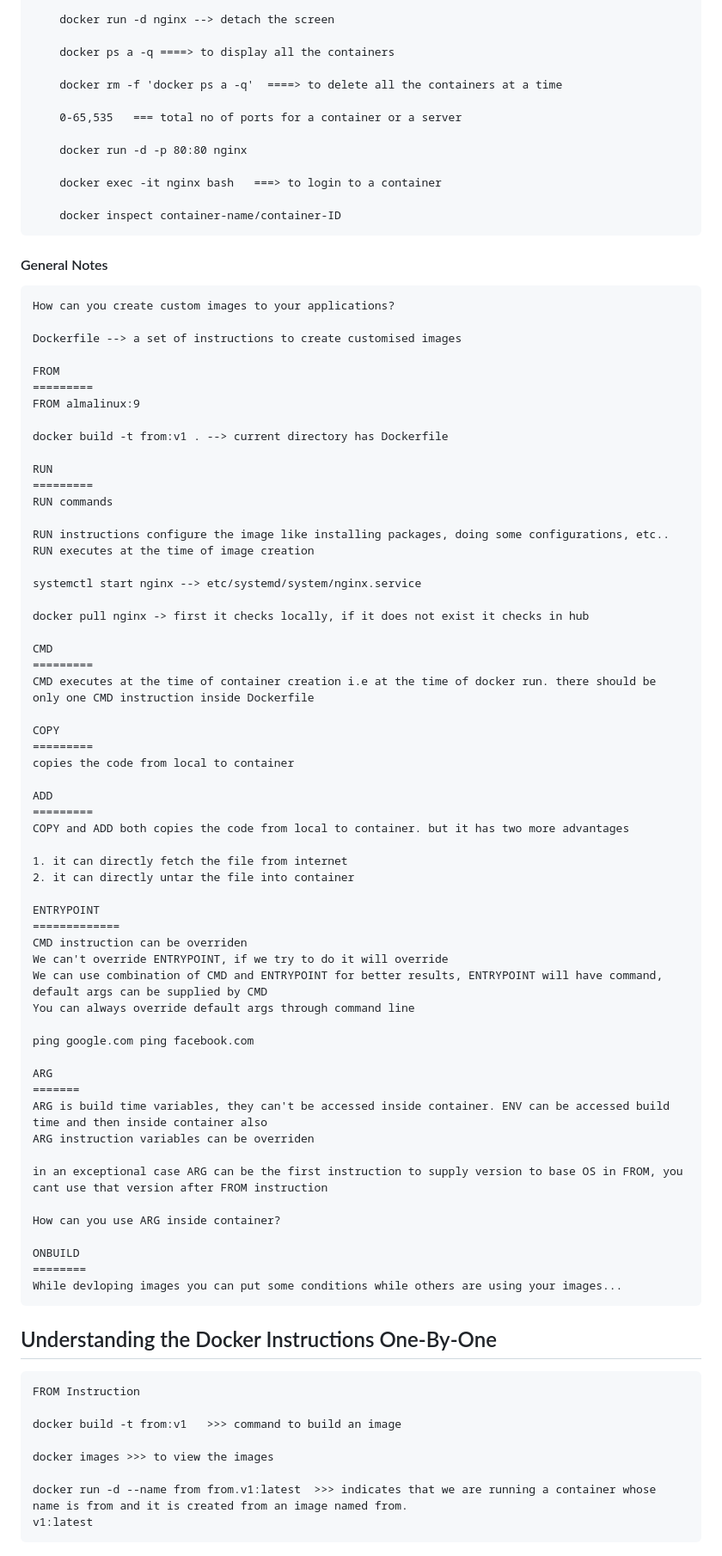
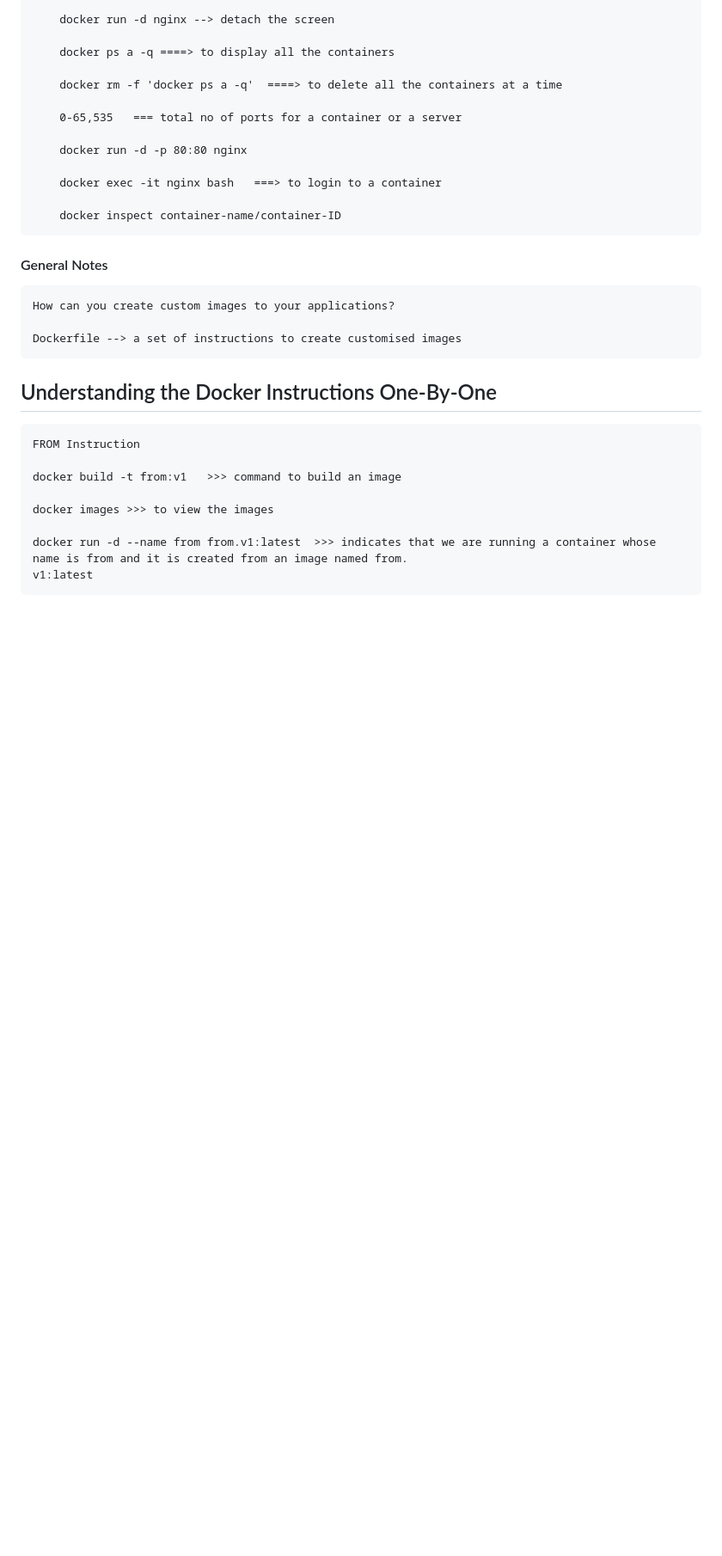
Before and after one commit to Naga0848/Dockerfiles, a Markdown page: README.md, the part around the change printed below. Shown: that part at 86% size. GitHub-like rendering; blank space fills up the shorter version.

```diff
--- a/README.md
+++ b/README.md
@@ -71,59 +71,7 @@
 
     Dockerfile --> a set of instructions to create customised images
 
-    FROM
-    =========
-    FROM almalinux:9
 
-    docker build -t from:v1 . --> current directory has Dockerfile
-
-    RUN
-    =========
-    RUN commands
-
-    RUN instructions configure the image like installing packages, doing some configurations, etc..
-    RUN executes at the time of image creation
-
-    systemctl start nginx --> etc/systemd/system/nginx.service
-
-    docker pull nginx -> first it checks locally, if it does not exist it checks in hub
-
-    CMD
-    =========
-    CMD executes at the time of container creation i.e at the time of docker run. there should be only one CMD instruction inside Dockerfile
-
-    COPY
-    =========
-    copies the code from local to container
-
-    ADD
-    =========
-    COPY and ADD both copies the code from local to container. but it has two more advantages
-
-    1. it can directly fetch the file from internet
-    2. it can directly untar the file into container
-
-    ENTRYPOINT
-    =============
-    CMD instruction can be overriden
-    We can't override ENTRYPOINT, if we try to do it will override
-    We can use combination of CMD and ENTRYPOINT for better results, ENTRYPOINT will have command, default args can be supplied by CMD
-    You can always override default args through command line
-
-    ping google.com ping facebook.com
-
-    ARG
-    =======
-    ARG is build time variables, they can't be accessed inside container. ENV can be accessed build time and then inside container also
-    ARG instruction variables can be overriden
-
-    in an exceptional case ARG can be the first instruction to supply version to base OS in FROM, you cant use that version after FROM instruction
-
-    How can you use ARG inside container?
-
-    ONBUILD
-    ========
-    While devloping images you can put some conditions while others are using your images...
 
 
 ## Understanding the Docker Instructions One-By-One
```
Also changed, not shown: other parts of README.md (+43 -1 lines), images/onbuild.png (added), images/onbuild1.png (added).
